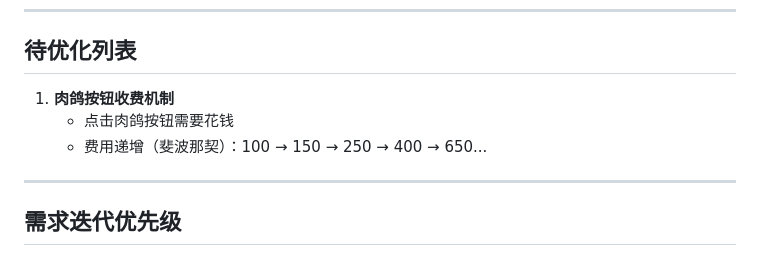
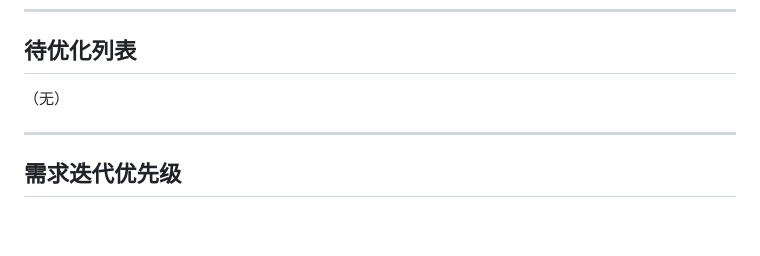
Before and after one commit to AnswerHom/MiniGame003, a Markdown page: MiniGame003.md, the part around the change. GitHub-like rendering; blank space fills up the shorter version.

Commit message:
Planner: 肉鸽按钮收费机制已创建需求，从待优化列表移除

```diff
--- a/MiniGame003.md
+++ b/MiniGame003.md
@@ -173,9 +173,7 @@
 
 ## 待优化列表
 
-1. **肉鸽按钮收费机制**
-   - 点击肉鸽按钮需要花钱
-   - 费用递增（斐波那契）：100 → 150 → 250 → 400 → 650...
+（无）
 
 ---
 
```
